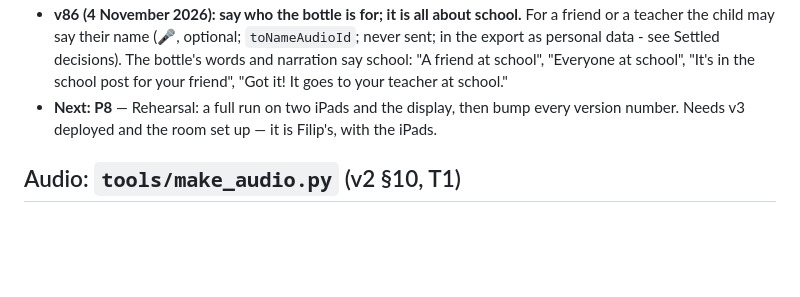
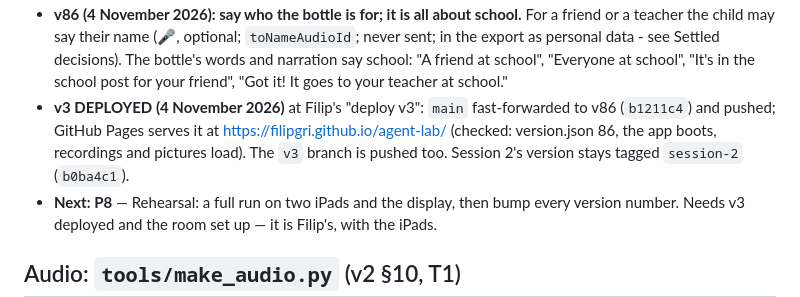
Before and after one commit to filipgri/agent-lab, a Markdown page: CLAUDE.md, the part around the change. Rendered like a GitHub page; blank space fills up the shorter version.

Commit message:
CLAUDE.md: v3 deployed to GitHub Pages at v86
Co-Authored-By: Claude Opus 5.5 <noreply@anthropic.com>

```diff
--- a/CLAUDE.md
+++ b/CLAUDE.md
@@ -690,6 +690,11 @@ to the start. No card screen.
   see Settled decisions). The bottle's words and narration say school:
   "A friend at school", "Everyone at school", "It's in the school post for
   your friend", "Got it! It goes to your teacher at school."
+- **v3 DEPLOYED (4 November 2026)** at Filip's "deploy v3": `main`
+  fast-forwarded to v86 (`b1211c4`) and pushed; GitHub Pages serves it at
+  https://filipgri.github.io/agent-lab/ (checked: version.json 86, the
+  app boots, recordings and pictures load). The `v3` branch is pushed too.
+  Session 2's version stays tagged `session-2` (`b0ba4c1`).
 - **Next: P8** — Rehearsal: a full run on two iPads and the display, then
   bump every version number. Needs v3 deployed and the room set up — it is
   Filip's, with the iPads.
```
